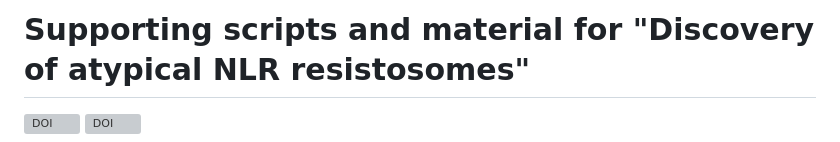
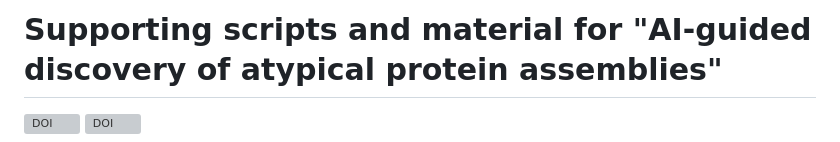
Before and after one commit to amiralito/SolNRCH_foldome, a Markdown page: README.md, the part around the change. GitHub-like rendering; grey boxes are pictures that could not be loaded.

```diff
--- a/README.md
+++ b/README.md
@@ -1,4 +1,4 @@
-# Supporting scripts and material for "Discovery of atypical NLR resistosomes"
+# Supporting scripts and material for "AI-guided discovery of atypical protein assemblies"
 
 [![DOI](https://img.shields.io/badge/Zenodo-10.5281/zenodo.XXXXXXX-blue.svg)](https://doi.org/10.5281/zenodo.XXXXXXX) [![DOI](https://img.shields.io/badge/bioRxiv-doi.org/10.1101/2026.XX.XX.XXXXXX-BE2634.svg)](https://doi.org/10.1101/2026.XX.XX.XXXXXX)
 
```
